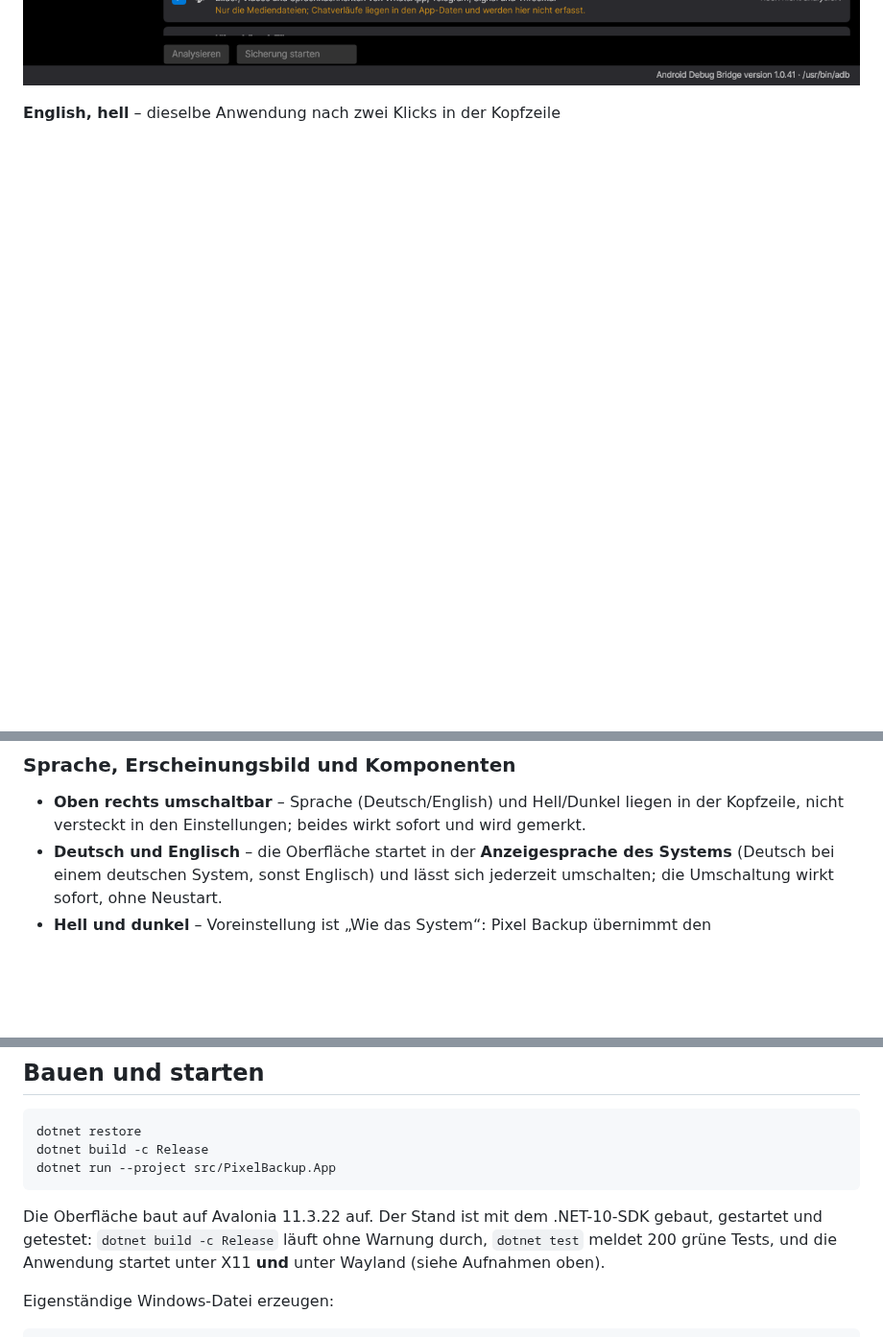
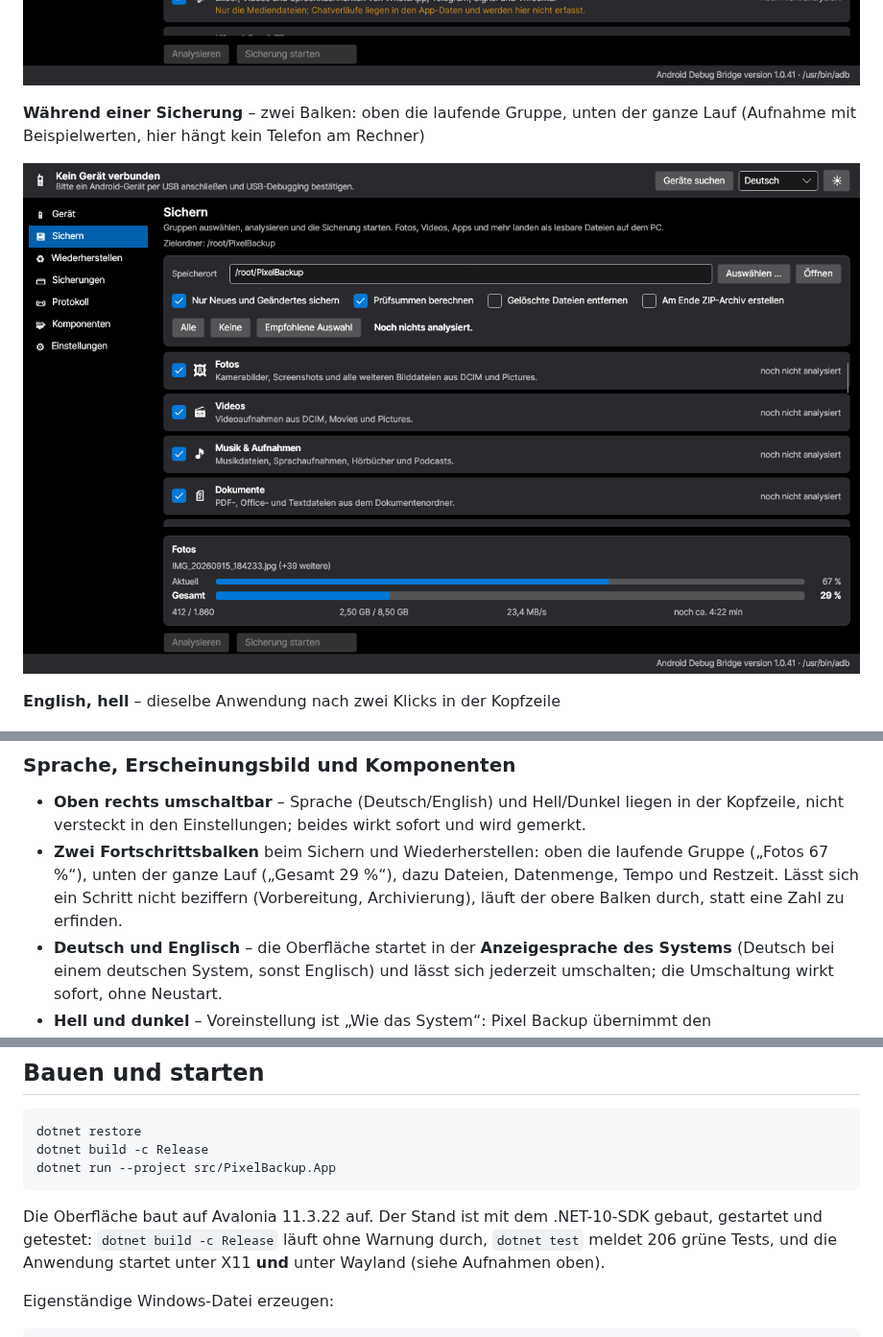
Before and after one commit to Tinnitus97/Pixel-Backup, a Markdown page: README.md, 3 parts joined by grey strips. Shown at 96% size. Rendered like a GitHub page; pictures changed too: docs/screenshots/live/12-fortschritt.png (added); blank space fills up the shorter version.

````diff
--- a/README.md
+++ b/README.md
@@ -71,6 +71,11 @@ und die Geräteregeln eingerichtet
 der Speicherort direkt über den Gruppen
 
 ![Ansicht „Sichern“ mit Speicherort](docs/screenshots/live/10-sichern-kompakt.png)
+
+**Während einer Sicherung** – zwei Balken: oben die laufende Gruppe, unten der ganze Lauf
+(Aufnahme mit Beispielwerten, hier hängt kein Telefon am Rechner)
+
+![Fortschritt mit zwei Balken](docs/screenshots/live/12-fortschritt.png)
 
 **English, hell** – dieselbe Anwendung nach zwei Klicks in der Kopfzeile
 
@@ -185,6 +190,10 @@ genau diesen Satz.
 
 * **Oben rechts umschaltbar** – Sprache (Deutsch/English) und Hell/Dunkel liegen in der
   Kopfzeile, nicht versteckt in den Einstellungen; beides wirkt sofort und wird gemerkt.
+* **Zwei Fortschrittsbalken** beim Sichern und Wiederherstellen: oben die laufende Gruppe
+  („Fotos 67 %“), unten der ganze Lauf („Gesamt 29 %“), dazu Dateien, Datenmenge, Tempo und
+  Restzeit. Lässt sich ein Schritt nicht beziffern (Vorbereitung, Archivierung), läuft der
+  obere Balken durch, statt eine Zahl zu erfinden.
 * **Deutsch und Englisch** – die Oberfläche startet in der **Anzeigesprache des Systems**
   (Deutsch bei einem deutschen System, sonst Englisch) und lässt sich jederzeit umschalten;
   die Umschaltung wirkt sofort, ohne Neustart.
@@ -305,7 +314,7 @@ dotnet run --project src/PixelBackup.App
 ```
 
 Die Oberfläche baut auf Avalonia 11.3.22 auf. Der Stand ist mit dem .NET-10-SDK gebaut, gestartet
-und getestet: `dotnet build -c Release` läuft ohne Warnung durch, `dotnet test` meldet 200 grüne
+und getestet: `dotnet build -c Release` läuft ohne Warnung durch, `dotnet test` meldet 206 grüne
 Tests, und die Anwendung startet unter X11 **und** unter Wayland (siehe Aufnahmen oben).
 
 Eigenständige Windows-Datei erzeugen:
````
Also changed, not shown: docs/ARCHITEKTUR.md (+11 -1 lines), 8 other files.
